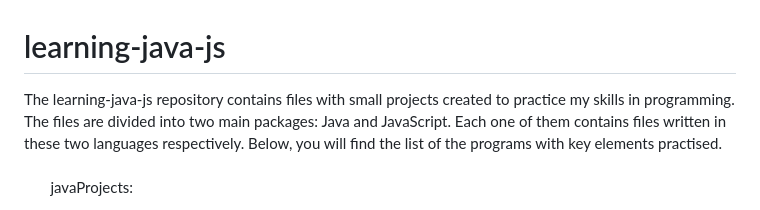
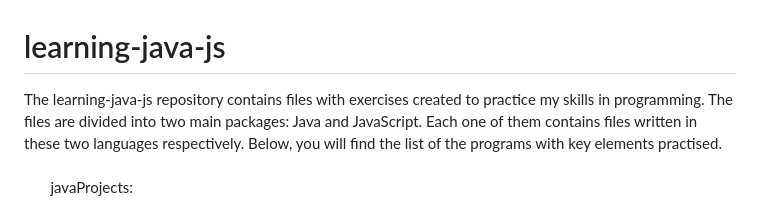
Before and after one commit to katarzynaNow/LearningProjects, a Markdown page: README.md, the part around the change. Rendered like a GitHub page.

```diff
--- a/README.md
+++ b/README.md
@@ -1,5 +1,5 @@
 # learning-java-js
-The learning-java-js repository contains files with small projects created to practice my skills in programming. The files are divided into two main packages: Java and JavaScript. Each one of them contains files written in these two languages respectively. Below, you will find the list of the programs with key elements practised.<br>
+The learning-java-js repository contains files with exercises created to practice my skills in programming. The files are divided into two main packages: Java and JavaScript. Each one of them contains files written in these two languages respectively. Below, you will find the list of the programs with key elements practised.<br>
 <br>
 &emsp; &ensp; javaProjects:
 - [ageTester](https://github.com/katarzynaNow/LearningProjects/tree/master/src/javaProjects/ageTester) – creating a custom exception, exception handling
```
